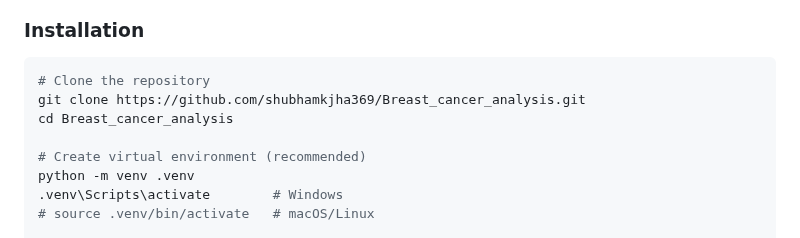
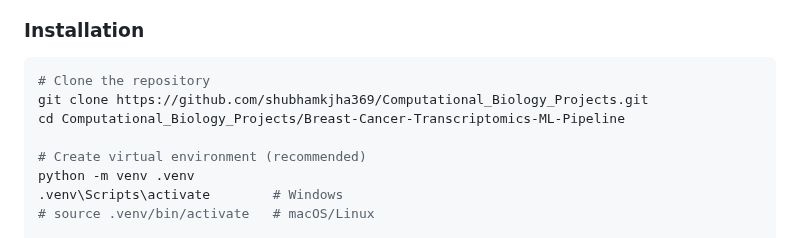
Before and after one commit to shubhamkjha369/OncoResolve-Breast-Cancer-Transcriptomics, a Markdown page: Breast-Cancer-Transcriptomics-ML-Pipeline/README.md, the part around the change. Rendered like a GitHub page.

Commit message:
Update clone and navigation path instructions to match the dedicated Computational_Biology_Projects repository structure

````diff
--- a/Breast-Cancer-Transcriptomics-ML-Pipeline/README.md
+++ b/Breast-Cancer-Transcriptomics-ML-Pipeline/README.md
@@ -377,8 +377,8 @@ streamlit run app.py
 
 ```bash
 # Clone the repository
-git clone https://github.com/shubhamkjha369/Breast_cancer_analysis.git
-cd Breast_cancer_analysis
+git clone https://github.com/shubhamkjha369/Computational_Biology_Projects.git
+cd Computational_Biology_Projects/Breast-Cancer-Transcriptomics-ML-Pipeline
 
 # Create virtual environment (recommended)
 python -m venv .venv
````
